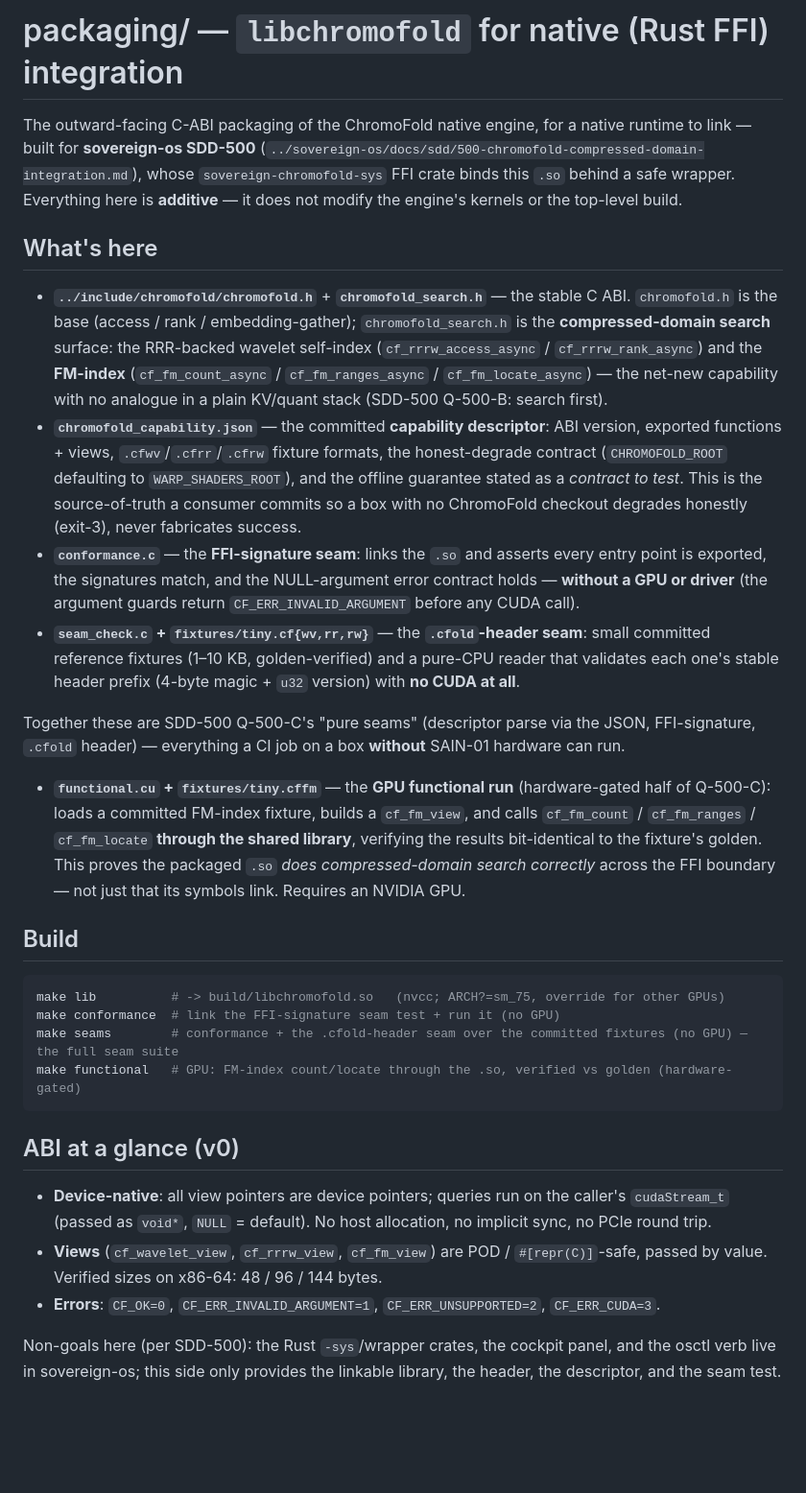
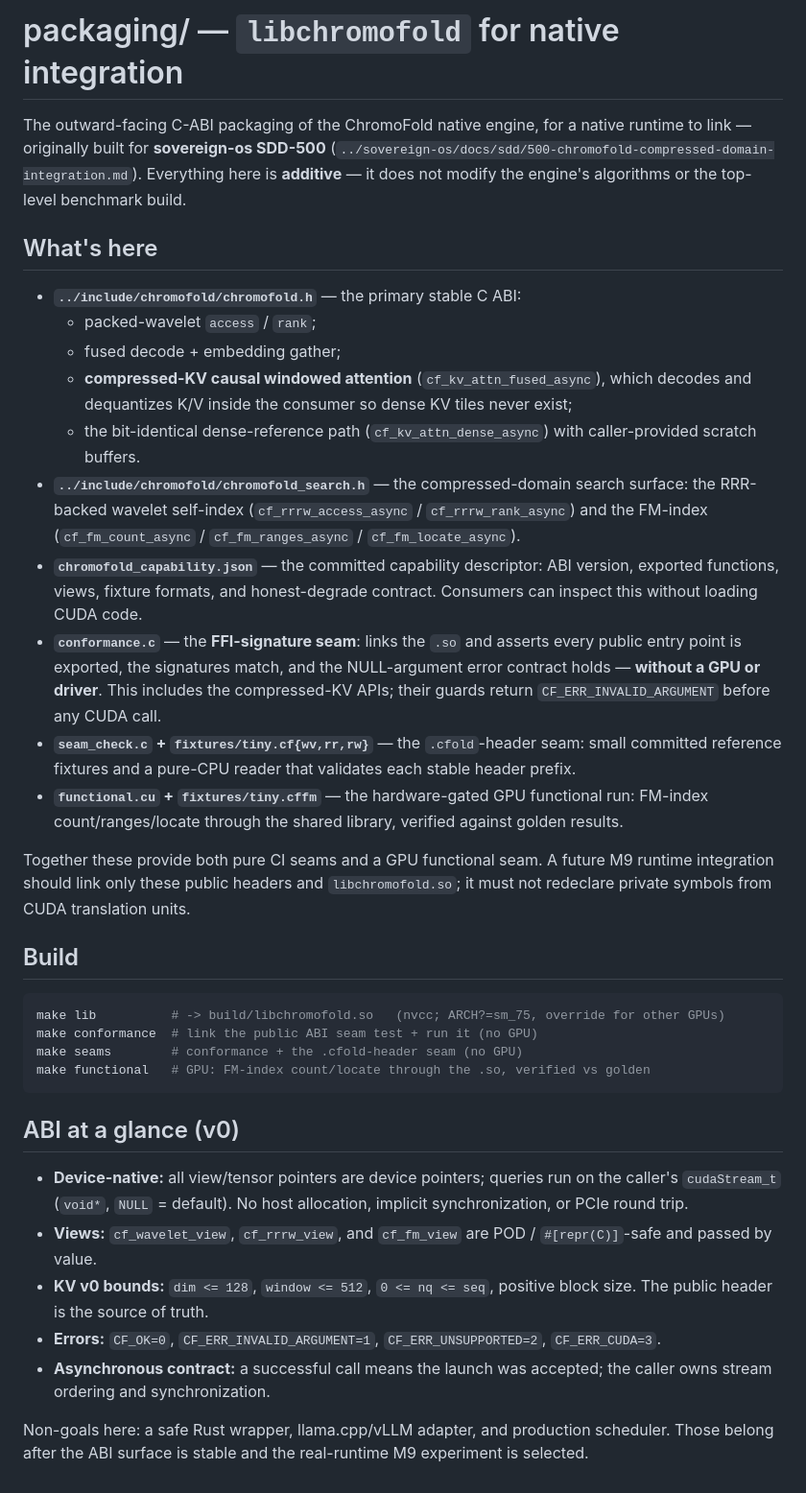
Before and after one commit to cyberpunk042/chromoFold, a Markdown page: packaging/README.md, the part around the change. Shown at 96% size. Drawn GitHub-style; blank space fills up the shorter version.

Commit message:
docs: document compressed KV integration surface
Update the packaging guide to include the public fused/dense-reference KV attention APIs and the expanded no-GPU conformance seam.

Co-Authored-By: Claude Opus 4.8 <noreply@anthropic.com>

````diff
--- a/packaging/README.md
+++ b/packaging/README.md
@@ -1,50 +1,52 @@
-# packaging/ — `libchromofold` for native (Rust FFI) integration
+# packaging/ — `libchromofold` for native integration
 
-The outward-facing C-ABI packaging of the ChromoFold native engine, for a native runtime to link — built for
-**sovereign-os SDD-500** (`../sovereign-os/docs/sdd/500-chromofold-compressed-domain-integration.md`), whose
-`sovereign-chromofold-sys` FFI crate binds this `.so` behind a safe wrapper. Everything here is **additive** — it
-does not modify the engine's kernels or the top-level build.
+The outward-facing C-ABI packaging of the ChromoFold native engine, for a native runtime to link — originally
+built for **sovereign-os SDD-500** (`../sovereign-os/docs/sdd/500-chromofold-compressed-domain-integration.md`).
+Everything here is **additive** — it does not modify the engine's algorithms or the top-level benchmark build.
 
 ## What's here
-- **`../include/chromofold/chromofold.h`** + **`chromofold_search.h`** — the stable C ABI. `chromofold.h` is the
-  base (access / rank / embedding-gather); `chromofold_search.h` is the **compressed-domain search** surface:
-  the RRR-backed wavelet self-index (`cf_rrrw_access_async` / `cf_rrrw_rank_async`) and the **FM-index**
-  (`cf_fm_count_async` / `cf_fm_ranges_async` / `cf_fm_locate_async`) — the net-new capability with no analogue
-  in a plain KV/quant stack (SDD-500 Q-500-B: search first).
-- **`chromofold_capability.json`** — the committed **capability descriptor**: ABI version, exported functions +
-  views, `.cfwv`/`.cfrr`/`.cfrw` fixture formats, the honest-degrade contract (`CHROMOFOLD_ROOT` defaulting to
-  `WARP_SHADERS_ROOT`), and the offline guarantee stated as a *contract to test*. This is the source-of-truth a
-  consumer commits so a box with no ChromoFold checkout degrades honestly (exit-3), never fabricates success.
-- **`conformance.c`** — the **FFI-signature seam**: links the `.so` and asserts every entry point is exported,
-  the signatures match, and the NULL-argument error contract holds — **without a GPU or driver** (the argument
-  guards return `CF_ERR_INVALID_ARGUMENT` before any CUDA call).
-- **`seam_check.c` + `fixtures/tiny.cf{wv,rr,rw}`** — the **`.cfold`-header seam**: small committed reference
-  fixtures (1–10 KB, golden-verified) and a pure-CPU reader that validates each one's stable header prefix
-  (4-byte magic + `u32` version) with **no CUDA at all**.
 
-Together these are SDD-500 Q-500-C's "pure seams" (descriptor parse via the JSON, FFI-signature, `.cfold`
-header) — everything a CI job on a box **without** SAIN-01 hardware can run.
+- **`../include/chromofold/chromofold.h`** — the primary stable C ABI:
+  - packed-wavelet `access` / `rank`;
+  - fused decode + embedding gather;
+  - **compressed-KV causal windowed attention** (`cf_kv_attn_fused_async`), which decodes and dequantizes K/V
+    inside the consumer so dense KV tiles never exist;
+  - the bit-identical dense-reference path (`cf_kv_attn_dense_async`) with caller-provided scratch buffers.
+- **`../include/chromofold/chromofold_search.h`** — the compressed-domain search surface: the RRR-backed wavelet
+  self-index (`cf_rrrw_access_async` / `cf_rrrw_rank_async`) and the FM-index (`cf_fm_count_async` /
+  `cf_fm_ranges_async` / `cf_fm_locate_async`).
+- **`chromofold_capability.json`** — the committed capability descriptor: ABI version, exported functions, views,
+  fixture formats, and honest-degrade contract. Consumers can inspect this without loading CUDA code.
+- **`conformance.c`** — the **FFI-signature seam**: links the `.so` and asserts every public entry point is exported,
+  the signatures match, and the NULL-argument error contract holds — **without a GPU or driver**. This includes
+  the compressed-KV APIs; their guards return `CF_ERR_INVALID_ARGUMENT` before any CUDA call.
+- **`seam_check.c` + `fixtures/tiny.cf{wv,rr,rw}`** — the `.cfold`-header seam: small committed reference fixtures
+  and a pure-CPU reader that validates each stable header prefix.
+- **`functional.cu` + `fixtures/tiny.cffm`** — the hardware-gated GPU functional run: FM-index count/ranges/locate
+  through the shared library, verified against golden results.
 
-- **`functional.cu` + `fixtures/tiny.cffm`** — the **GPU functional run** (hardware-gated half of Q-500-C):
-  loads a committed FM-index fixture, builds a `cf_fm_view`, and calls `cf_fm_count` / `cf_fm_ranges` /
-  `cf_fm_locate` **through the shared library**, verifying the results bit-identical to the fixture's golden.
-  This proves the packaged `.so` *does compressed-domain search correctly* across the FFI boundary — not just
-  that its symbols link. Requires an NVIDIA GPU.
+Together these provide both pure CI seams and a GPU functional seam. A future M9 runtime integration should link
+only these public headers and `libchromofold.so`; it must not redeclare private symbols from CUDA translation units.
 
 ## Build
+
 ```sh
 make lib          # -> build/libchromofold.so   (nvcc; ARCH?=sm_75, override for other GPUs)
-make conformance  # link the FFI-signature seam test + run it (no GPU)
-make seams        # conformance + the .cfold-header seam over the committed fixtures (no GPU) — the full seam suite
-make functional   # GPU: FM-index count/locate through the .so, verified vs golden (hardware-gated)
+make conformance  # link the public ABI seam test + run it (no GPU)
+make seams        # conformance + the .cfold-header seam (no GPU)
+make functional   # GPU: FM-index count/locate through the .so, verified vs golden
 ```
 
 ## ABI at a glance (v0)
-- **Device-native**: all view pointers are device pointers; queries run on the caller's `cudaStream_t`
-  (passed as `void*`, `NULL` = default). No host allocation, no implicit sync, no PCIe round trip.
-- **Views** (`cf_wavelet_view`, `cf_rrrw_view`, `cf_fm_view`) are POD / `#[repr(C)]`-safe, passed by value.
-  Verified sizes on x86-64: 48 / 96 / 144 bytes.
-- **Errors**: `CF_OK=0`, `CF_ERR_INVALID_ARGUMENT=1`, `CF_ERR_UNSUPPORTED=2`, `CF_ERR_CUDA=3`.
 
-Non-goals here (per SDD-500): the Rust `-sys`/wrapper crates, the cockpit panel, and the osctl verb live in
-sovereign-os; this side only provides the linkable library, the header, the descriptor, and the seam test.
+- **Device-native:** all view/tensor pointers are device pointers; queries run on the caller's `cudaStream_t`
+  (`void*`, `NULL` = default). No host allocation, implicit synchronization, or PCIe round trip.
+- **Views:** `cf_wavelet_view`, `cf_rrrw_view`, and `cf_fm_view` are POD / `#[repr(C)]`-safe and passed by value.
+- **KV v0 bounds:** `dim <= 128`, `window <= 512`, `0 <= nq <= seq`, positive block size. The public header is the
+  source of truth.
+- **Errors:** `CF_OK=0`, `CF_ERR_INVALID_ARGUMENT=1`, `CF_ERR_UNSUPPORTED=2`, `CF_ERR_CUDA=3`.
+- **Asynchronous contract:** a successful call means the launch was accepted; the caller owns stream ordering and
+  synchronization.
+
+Non-goals here: a safe Rust wrapper, llama.cpp/vLLM adapter, and production scheduler. Those belong after the ABI
+surface is stable and the real-runtime M9 experiment is selected.
````
